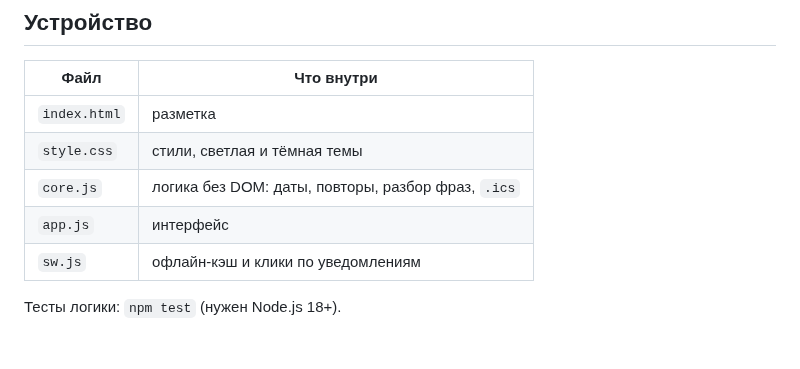
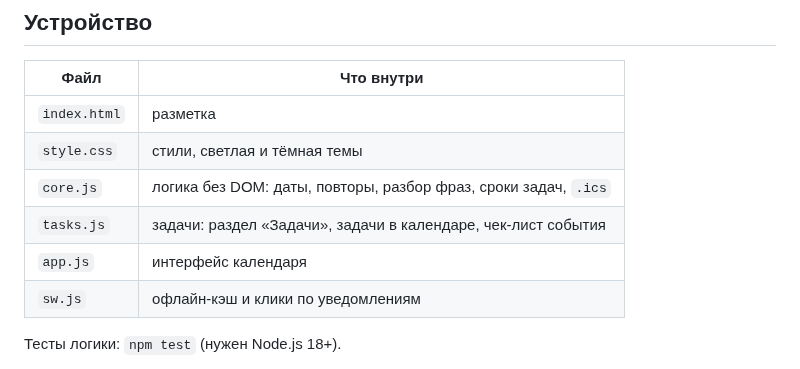
Before and after one commit to gurbanovagil29-prog/my1, a Markdown page: README.md, the part around one of its changes. GitHub-like rendering; blank space fills up the shorter version.

```diff
--- a/README.md
+++ b/README.md
@@ -53,8 +59,9 @@ npm start            # то же, что python3 -m http.server 8080
 | --- | --- |
 | `index.html` | разметка |
 | `style.css` | стили, светлая и тёмная темы |
-| `core.js` | логика без DOM: даты, повторы, разбор фраз, `.ics` |
-| `app.js` | интерфейс |
+| `core.js` | логика без DOM: даты, повторы, разбор фраз, сроки задач, `.ics` |
+| `tasks.js` | задачи: раздел «Задачи», задачи в календаре, чек-лист события |
+| `app.js` | интерфейс календаря |
 | `sw.js` | офлайн-кэш и клики по уведомлениям |
 
 Тесты логики: `npm test` (нужен Node.js 18+).
```
Also changed, not shown: other parts of README.md (+8 -2 lines), docs/screenshot.png, 7 other files.
